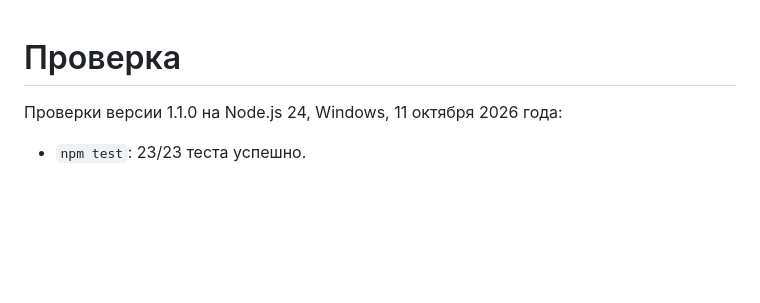
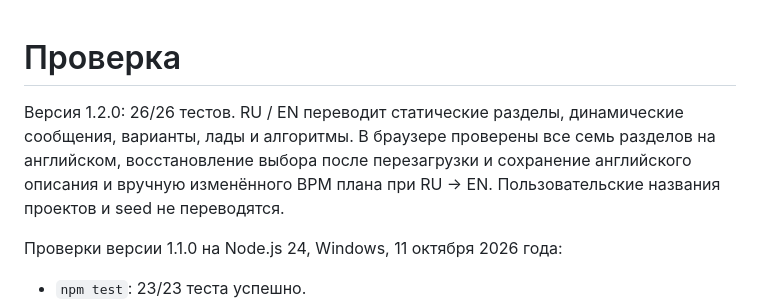
Before and after one commit to V1QR/genmuza, a Markdown page: docs/VALIDATION.md, the part around the change. Rendered like a GitHub page; blank space fills up the shorter version.

```diff
--- a/docs/VALIDATION.md
+++ b/docs/VALIDATION.md
@@ -1,4 +1,6 @@
 # Проверка
+
+Версия 1.2.0: 26/26 тестов. RU / EN переводит статические разделы, динамические сообщения, варианты, лады и алгоритмы. В браузере проверены все семь разделов на английском, восстановление выбора после перезагрузки и сохранение английского описания и вручную изменённого BPM плана при RU → EN. Пользовательские названия проектов и seed не переводятся.
 
 Проверки версии 1.1.0 на Node.js 24, Windows, 11 октября 2026 года:
 
```
Also changed, not shown: docs/ANNOUNCEMENTS.md (added, +38 -0 lines).
